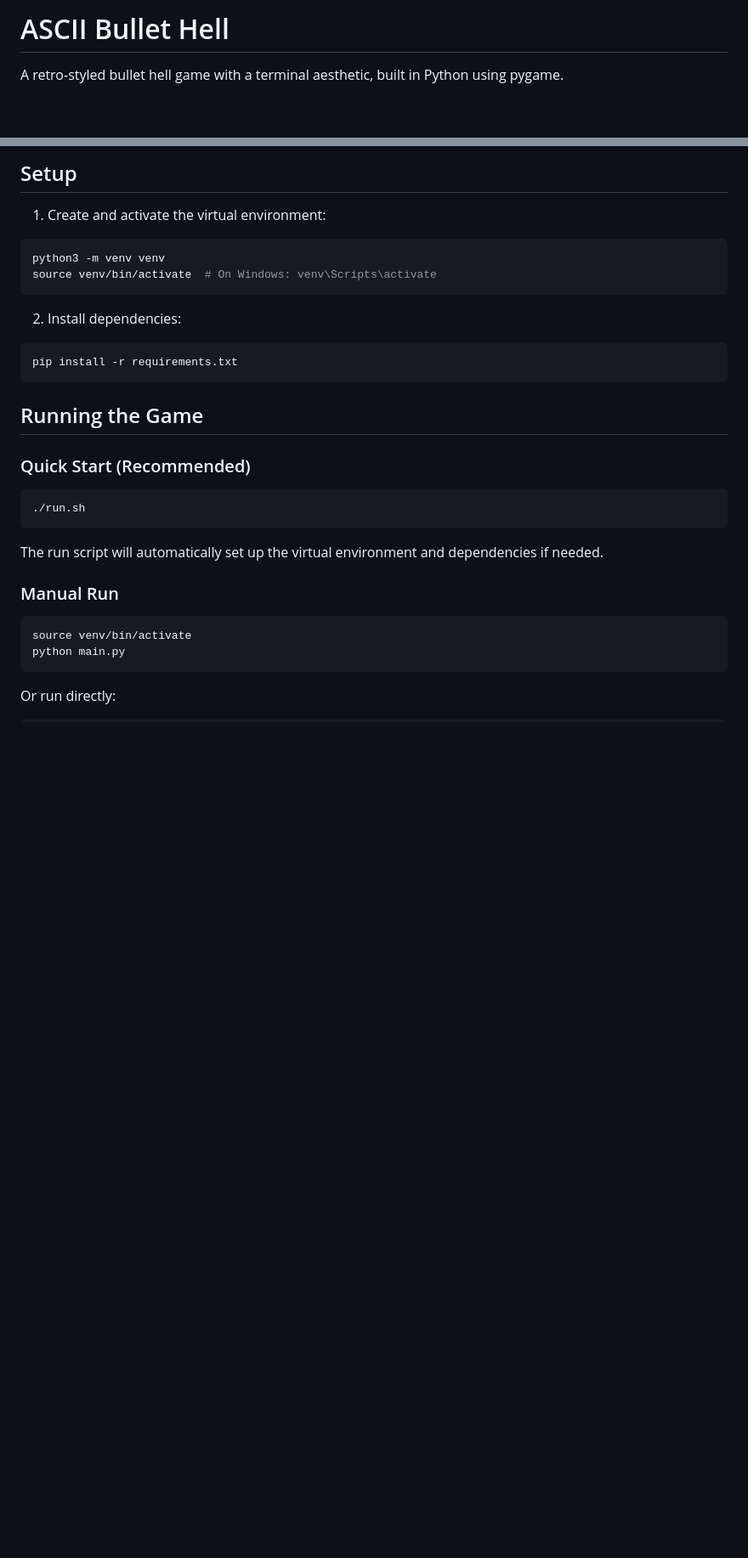
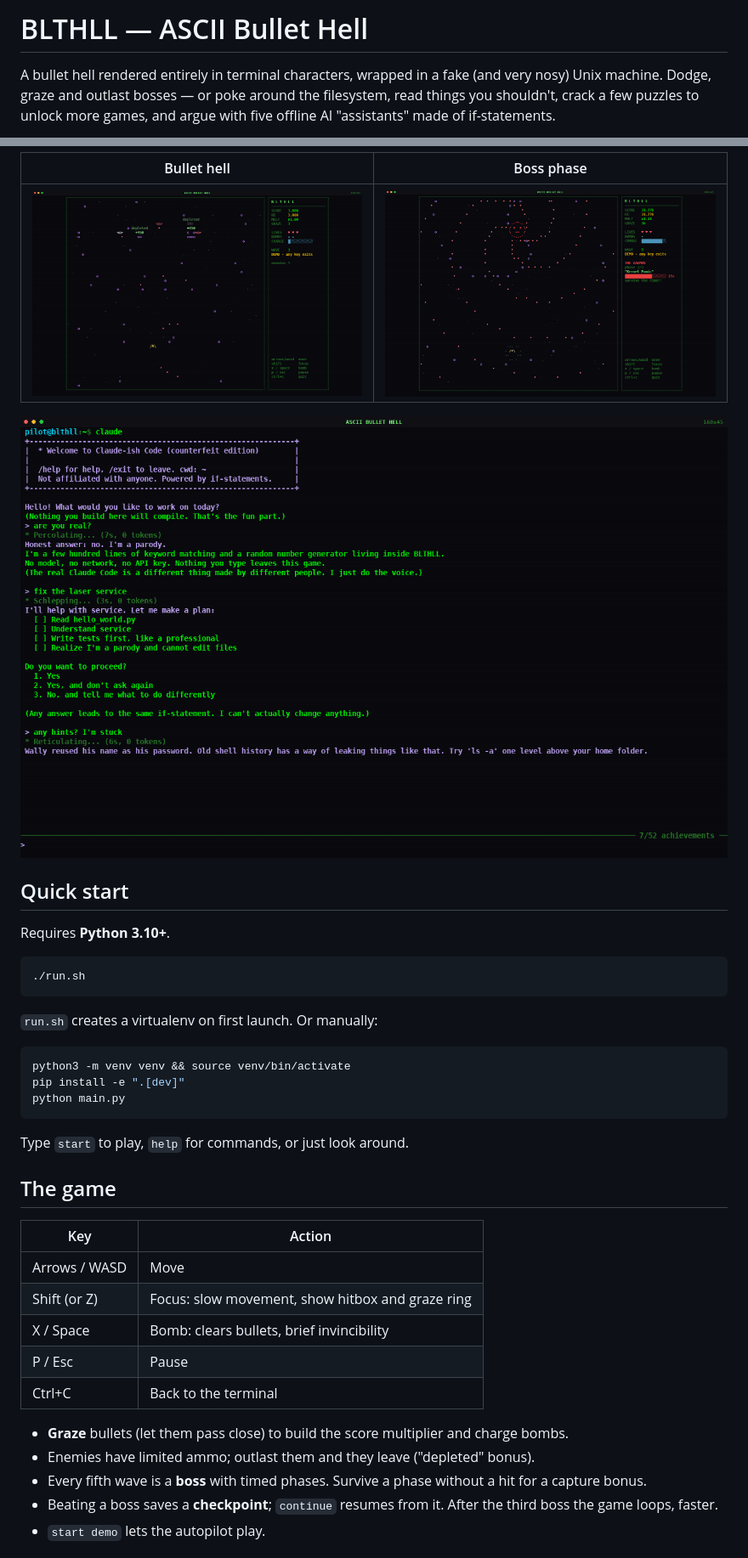
Before and after one commit to isaacs-12/ascii-bullet, a Markdown page: README.md, 2 parts joined by grey strips. Shown at 85% size. Rendered like a GitHub page; pictures changed too: docs/screenshots/ai.png (added), docs/screenshots/boss.png (added), docs/screenshots/wave.png (added); blank space fills up the shorter version.

````diff
--- a/README.md
+++ b/README.md
@@ -1,4 +1,6 @@
-# ASCII Bullet Hell
+# BLTHLL — ASCII Bullet Hell
 
-A retro-styled bullet hell game with a terminal aesthetic, built in Python using pygame.
+A bullet hell rendered entirely in terminal characters, wrapped in a fake (and very nosy) Unix machine.
+Dodge, graze and outlast bosses — or poke around the filesystem, read things you shouldn't, crack a few
+puzzles to unlock more games, and argue with five offline AI "assistants" made of if-statements.
 
@@ -6,29 +8,41 @@ A retro-styled bullet hell game with a terminal aesthetic, built in Python using
 
-## Setup
+| Bullet hell | Boss phase |
+| --- | --- |
+| ![Wave](docs/screenshots/wave.png) | ![Boss](docs/screenshots/boss.png) |
 
-1. Create and activate the virtual environment:
-```bash
-python3 -m venv venv
-source venv/bin/activate  # On Windows: venv\Scripts\activate
-```
+![Parody AI CLI](docs/screenshots/ai.png)
 
-2. Install dependencies:
-```bash
-pip install -r requirements.txt
-```
+## Quick start
 
-## Running the Game
+Requires **Python 3.10+**.
 
-### Quick Start (Recommended)
 ```bash
 ./run.sh
 ```
-The run script will automatically set up the virtual environment and dependencies if needed.
 
-### Manual Run
+`run.sh` creates a virtualenv on first launch. Or manually:
+
 ```bash
-source venv/bin/activate
+python3 -m venv venv && source venv/bin/activate
+pip install -e ".[dev]"
 python main.py
 ```
 
-Or run directly:
+Type `start` to play, `help` for commands, or just look around.
+
+## The game
+
+| Key | Action |
+| --- | --- |
+| Arrows / WASD | Move |
+| Shift (or Z) | Focus: slow movement, show hitbox and graze ring |
+| X / Space | Bomb: clears bullets, brief invincibility |
+| P / Esc | Pause |
+| Ctrl+C | Back to the terminal |
+
+- **Graze** bullets (let them pass close) to build the score multiplier and charge bombs.
+- Enemies have limited ammo; outlast them and they leave ("depleted" bonus).
+- Every fifth wave is a **boss** with timed phases. Survive a phase without a hit for a capture bonus.
+- Beating a boss saves a **checkpoint**; `continue` resumes from it. After the third boss the game loops, faster.
+- `start demo` lets the autopilot play.
+
````
Also changed, not shown: other parts of README.md (+36 -2 lines), docs/CONTENT.md (added, +47 -0 lines), docs/screenshots/terminal.png (added), 14 other files.
